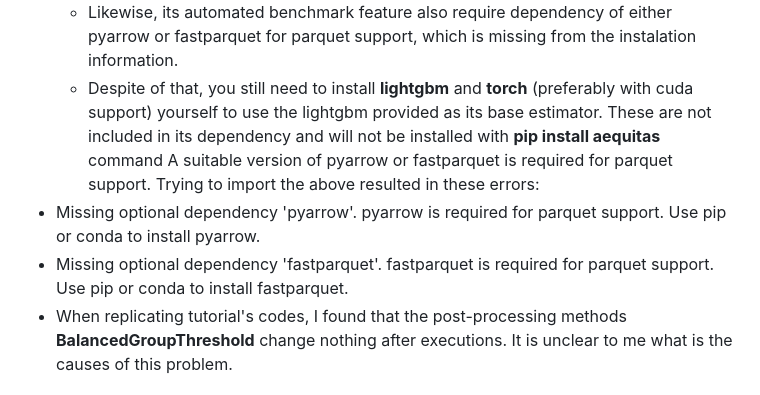
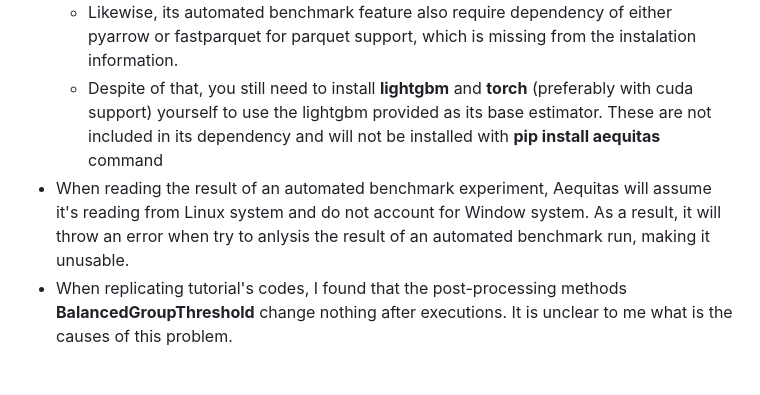
Before and after one commit to Hydracerynitis/Ethical-Framework, a Markdown page: Aequitas/README.MD, the part around the change. Drawn GitHub-style.

Commit message:
edit that did not push in last commit

```diff
--- a/Aequitas/README.MD
+++ b/Aequitas/README.MD
@@ -15,10 +15,7 @@ Aequitas is an open-source bias auditing and Fair Machine Learning toolkit. The
 - Due to how Aequitas import bias mitigation modules, you need to download and compile [**LightGBM.dll**](https://github.com/microsoft/LightGBM/releases) Libary and put it in the virtual environment's library folders. There is no mention of it in its installation information.
     - Likewise, its automated benchmark feature also require dependency of either pyarrow or fastparquet for parquet support, which is missing from the instalation information.
     - Despite of that, you still need to install **lightgbm** and **torch** (preferably with cuda support) yourself to use the lightgbm provided as its base estimator. These are not included in its dependency and will not be installed with **pip install aequitas** command
-A suitable version of pyarrow or fastparquet is required for parquet support.
-Trying to import the above resulted in these errors:
- - Missing optional dependency 'pyarrow'. pyarrow is required for parquet support. Use pip or conda to install pyarrow.
- - Missing optional dependency 'fastparquet'. fastparquet is required for parquet support. Use pip or conda to install fastparquet.
+- When reading the result of an automated benchmark experiment, Aequitas will assume it's reading from Linux system and do not account for Window system. As a result, it will throw an error when try to anlysis the result of an automated benchmark run, making it unusable.
 - When replicating tutorial's codes, I found that the post-processing methods **BalancedGroupThreshold** change nothing after executions. It is unclear to me what is the causes of this problem.
 
 ### Generalizability
```
